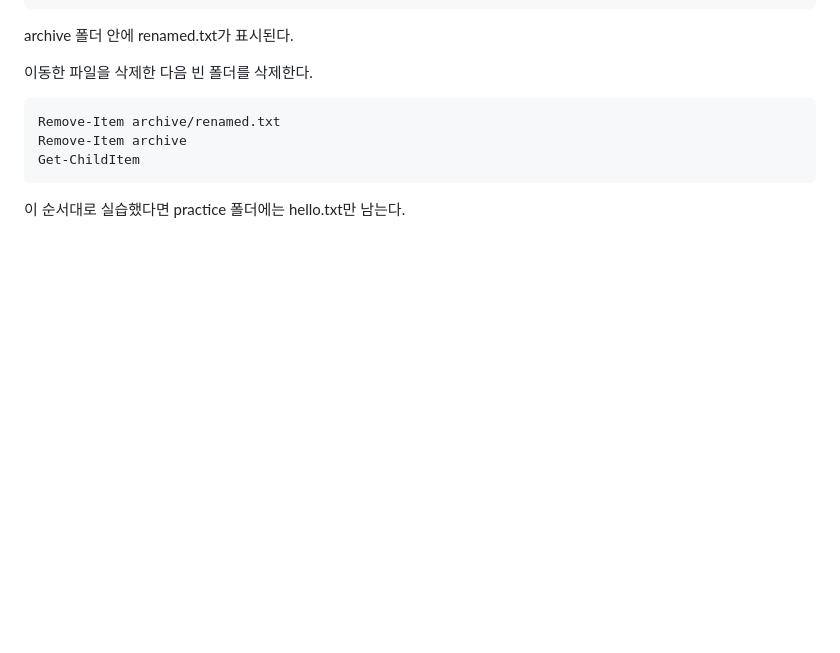
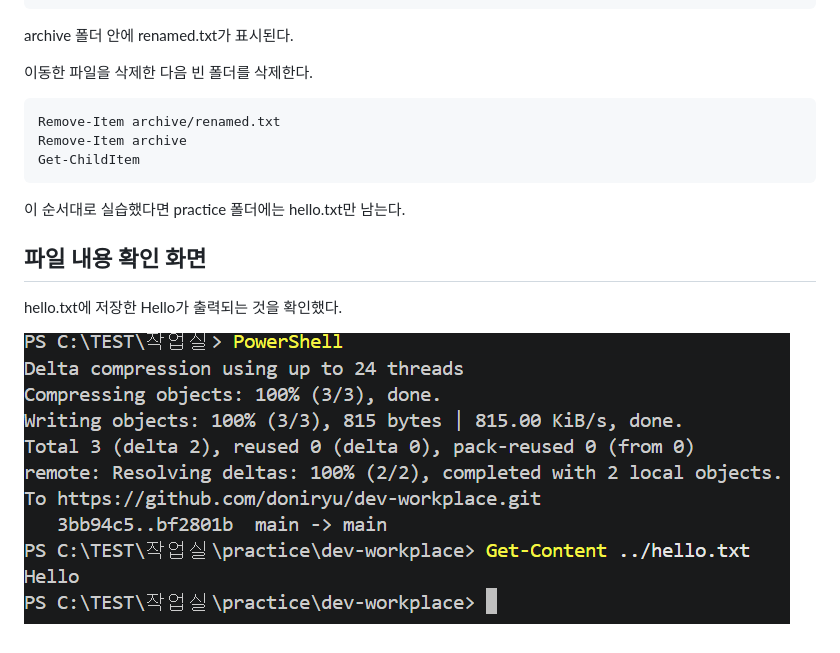
Before and after one commit to doniryu/dev-workplace, a Markdown page: README.md, the part around the change. Drawn GitHub-style; pictures changed too: screenshots/hello-output.png (added); blank space fills up the shorter version.

Commit message:
Add file content screenshot

```diff
--- a/README.md
+++ b/README.md
@@ -67,3 +67,8 @@ archive 폴더 안에 renamed.txt가 표시된다.
     Get-ChildItem
 
 이 순서대로 실습했다면 practice 폴더에는 hello.txt만 남는다.
+
+## 파일 내용 확인 화면
+hello.txt에 저장한 Hello가 출력되는 것을 확인했다.
+
+![파일 내용 확인 경과](screenshots/hello-output.png)
```
